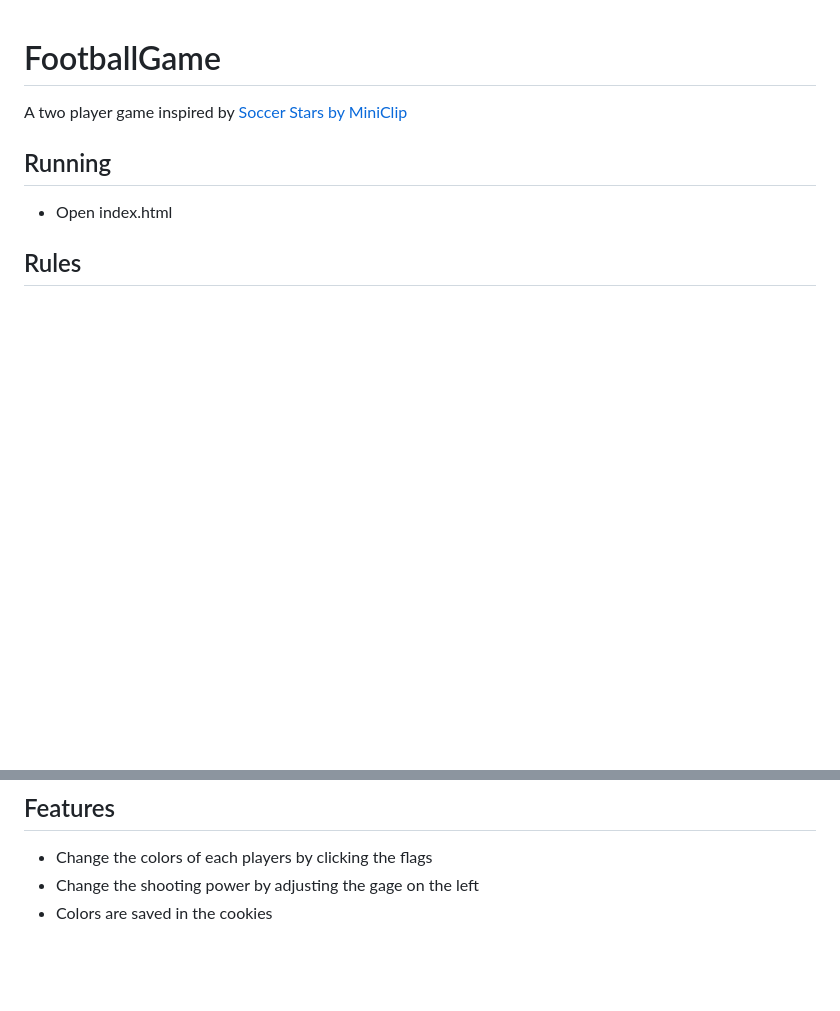
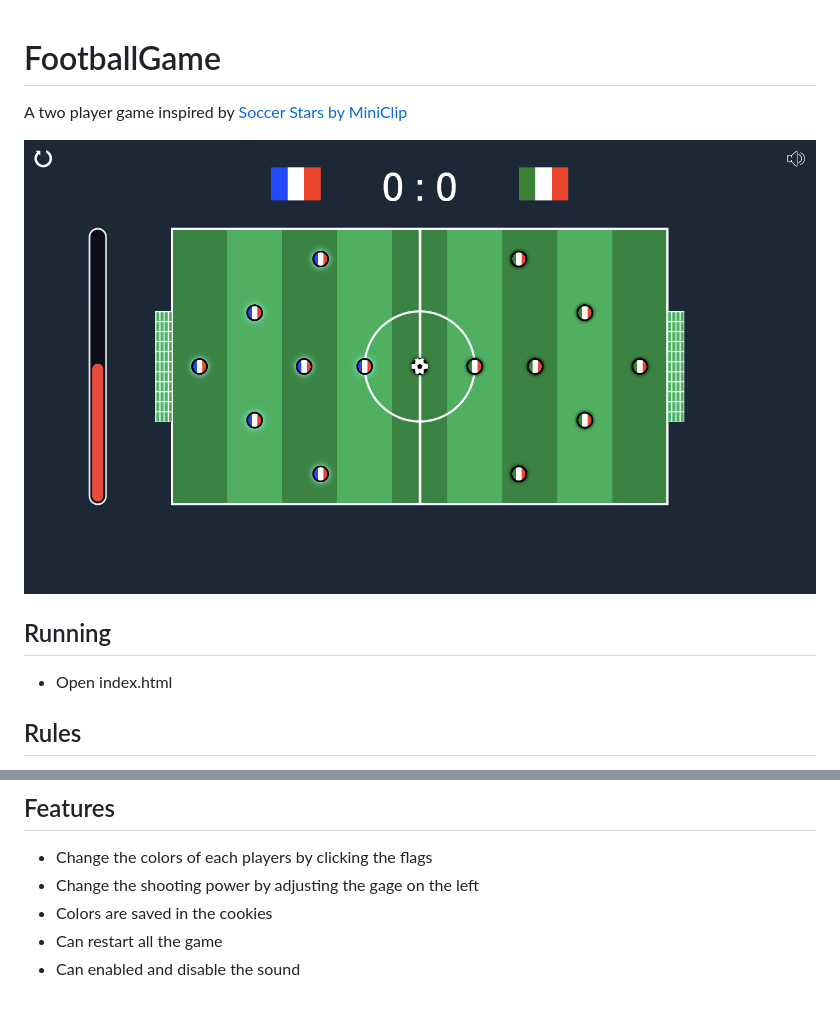
Before and after one commit to AdrienAudouard/FootballGame, a Markdown page: README.md, 2 parts joined by grey strips. Drawn GitHub-style; pictures changed too: img/screen.png (added); blank space fills up the shorter version.

Commit message:
modification readme

```diff
--- a/README.md
+++ b/README.md
@@ -1,6 +1,8 @@
 # FootballGame
 
 A two player game inspired by [Soccer Stars by MiniClip](https://www.miniclip.com/games/soccer-stars-mobile/fr/)
+
+![Screen](img/screen.png)
 
 ## Running
 
@@ -15,3 +17,5 @@ A two player game inspired by [Soccer Stars by MiniClip](https://www.miniclip.co
 * Change the colors of each players by clicking the flags
 * Change the shooting power by adjusting the gage on the left
 * Colors are saved in the cookies
+* Can restart all the game
+* Can enabled and disable the sound
```
Also changed, not shown: 1 other file.
